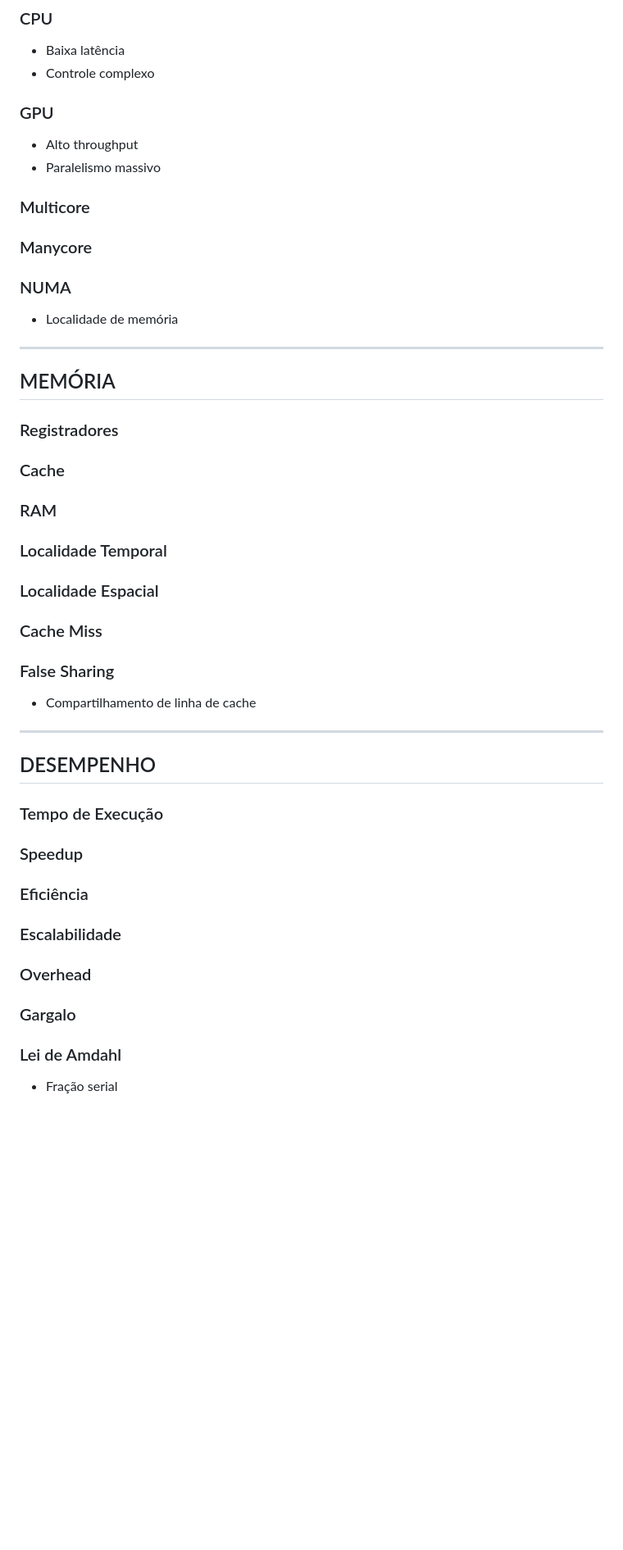
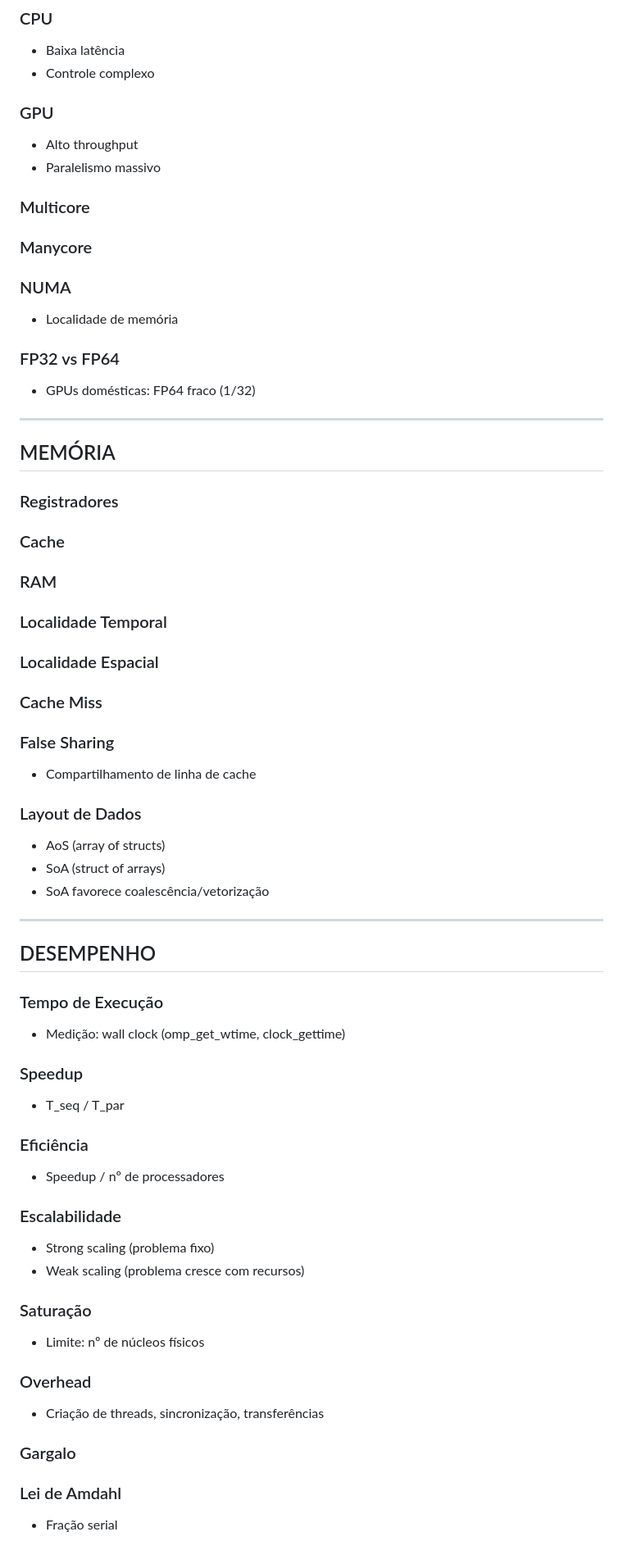
Before and after one commit to luisTLD/CC-CS, a Markdown page: Paralela/README.md, the part around one of its changes. Shown at 82% size. GitHub-like rendering; blank space fills up the shorter version.

```diff
--- a/Paralela/README.md
+++ b/Paralela/README.md
@@ -113,52 +128,44 @@ https://github.com/luisTLD/Kmeans-parallel
 ### CPU
 - Baixa latência
 - Controle complexo
-
 ### GPU
 - Alto throughput
 - Paralelismo massivo
-
 ### Multicore
-
 ### Manycore
-
 ### NUMA
 - Localidade de memória
-
+### FP32 vs FP64
+- GPUs domésticas: FP64 fraco (1/32)
 ---
-
 ## MEMÓRIA
-
 ### Registradores
-
 ### Cache
-
 ### RAM
-
 ### Localidade Temporal
-
 ### Localidade Espacial
-
 ### Cache Miss
-
 ### False Sharing
 - Compartilhamento de linha de cache
-
+### Layout de Dados
+- AoS (array of structs)
+- SoA (struct of arrays)
+- SoA favorece coalescência/vetorização
 ---
-
 ## DESEMPENHO
-
 ### Tempo de Execução
-
+- Medição: wall clock (omp_get_wtime, clock_gettime)
 ### Speedup
-
+- T_seq / T_par
 ### Eficiência
-
+- Speedup / nº de processadores
 ### Escalabilidade
-
+- Strong scaling (problema fixo)
+- Weak scaling (problema cresce com recursos)
+### Saturação
+- Limite: nº de núcleos físicos
 ### Overhead
-
+- Criação de threads, sincronização, transferências
 ### Gargalo
-
 ### Lei de Amdahl
 - Fração serial
```
Also changed, not shown: other parts of Paralela/README.md (+88 -101 lines).
